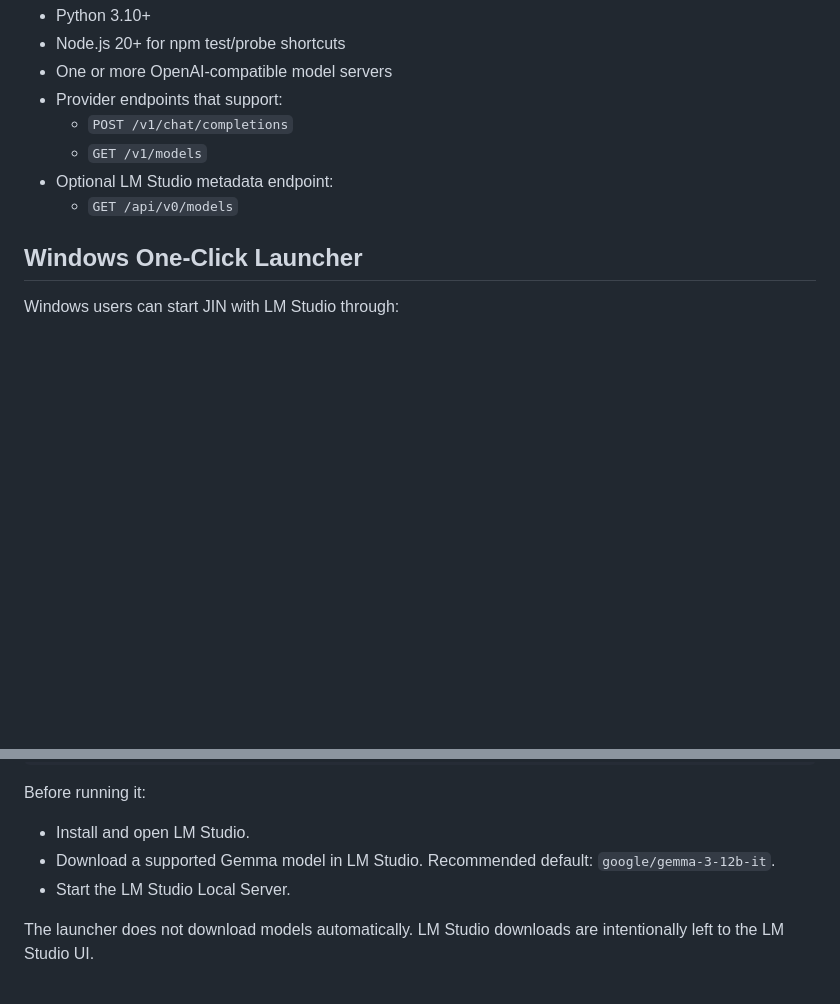
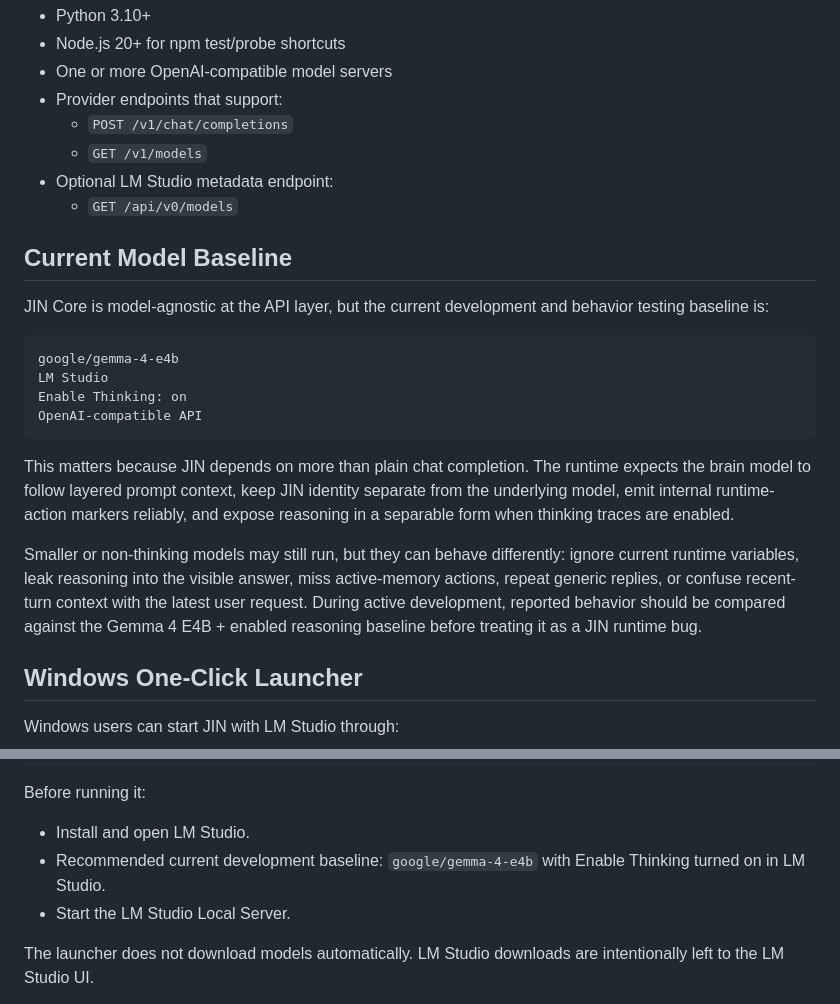
Before and after one commit to makeitdouble/jin_core, a Markdown page: README.md, 2 parts joined by grey strips. Drawn GitHub-style; blank space fills up the shorter version.

Commit message:
chore: readme
- update README.md with baseline model setup requirement

````diff
--- a/README.md
+++ b/README.md
@@ -255,6 +255,21 @@ preserve_detail: The callback mattered because it felt like continuity inside th
 - Optional LM Studio metadata endpoint:
   - `GET /api/v0/models`
 
+## Current Model Baseline
+
+JIN Core is model-agnostic at the API layer, but the current development and behavior testing baseline is:
+
+```text
+google/gemma-4-e4b
+LM Studio
+Enable Thinking: on
+OpenAI-compatible API
+```
+
+This matters because JIN depends on more than plain chat completion. The runtime expects the brain model to follow layered prompt context, keep JIN identity separate from the underlying model, emit internal runtime-action markers reliably, and expose reasoning in a separable form when thinking traces are enabled.
+
+Smaller or non-thinking models may still run, but they can behave differently: ignore current runtime variables, leak reasoning into the visible answer, miss active-memory actions, repeat generic replies, or confuse recent-turn context with the latest user request. During active development, reported behavior should be compared against the Gemma 4 E4B + enabled reasoning baseline before treating it as a JIN runtime bug.
+
 ## Windows One-Click Launcher
 
 Windows users can start JIN with LM Studio through:
@@ -272,7 +287,7 @@ http://localhost:1234/v1/models
 Before running it:
 
 - Install and open LM Studio.
-- Download a supported Gemma model in LM Studio. Recommended default: `google/gemma-3-12b-it`.
+- Recommended current development baseline: `google/gemma-4-e4b` with Enable Thinking turned on in LM Studio.
 - Start the LM Studio Local Server.
 
 The launcher does not download models automatically. LM Studio downloads are intentionally left to the LM Studio UI.
````
